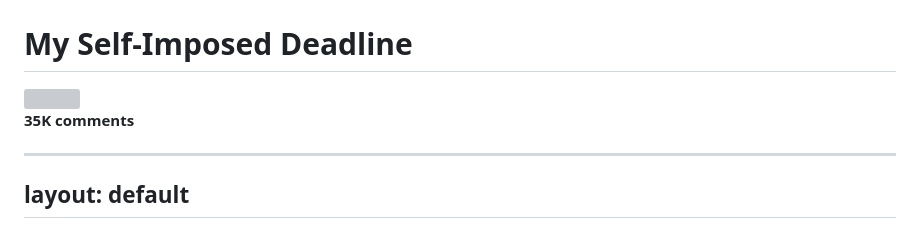
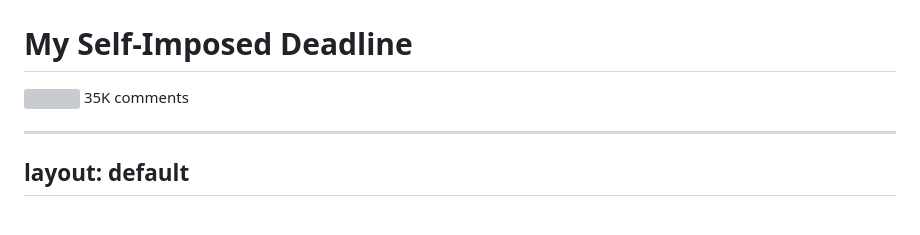
Before and after one commit to abigailhaddad/rny_2025, a Markdown page: slides.md, the part around one of its changes. GitHub-like rendering; grey boxes are pictures that could not be loaded.

```diff
--- a/slides.md
+++ b/slides.md
@@ -39,9 +39,8 @@ layout: default
 
 <div class="flex flex-col items-center justify-center">
   <img src="/images/hourglass.png" class="w-95 h-95" />
+35K comments
 </div>
-
-**35K comments**
 
 ---
 layout: default
```
Also changed, not shown: other parts of slides.md (+50 -22 lines).
